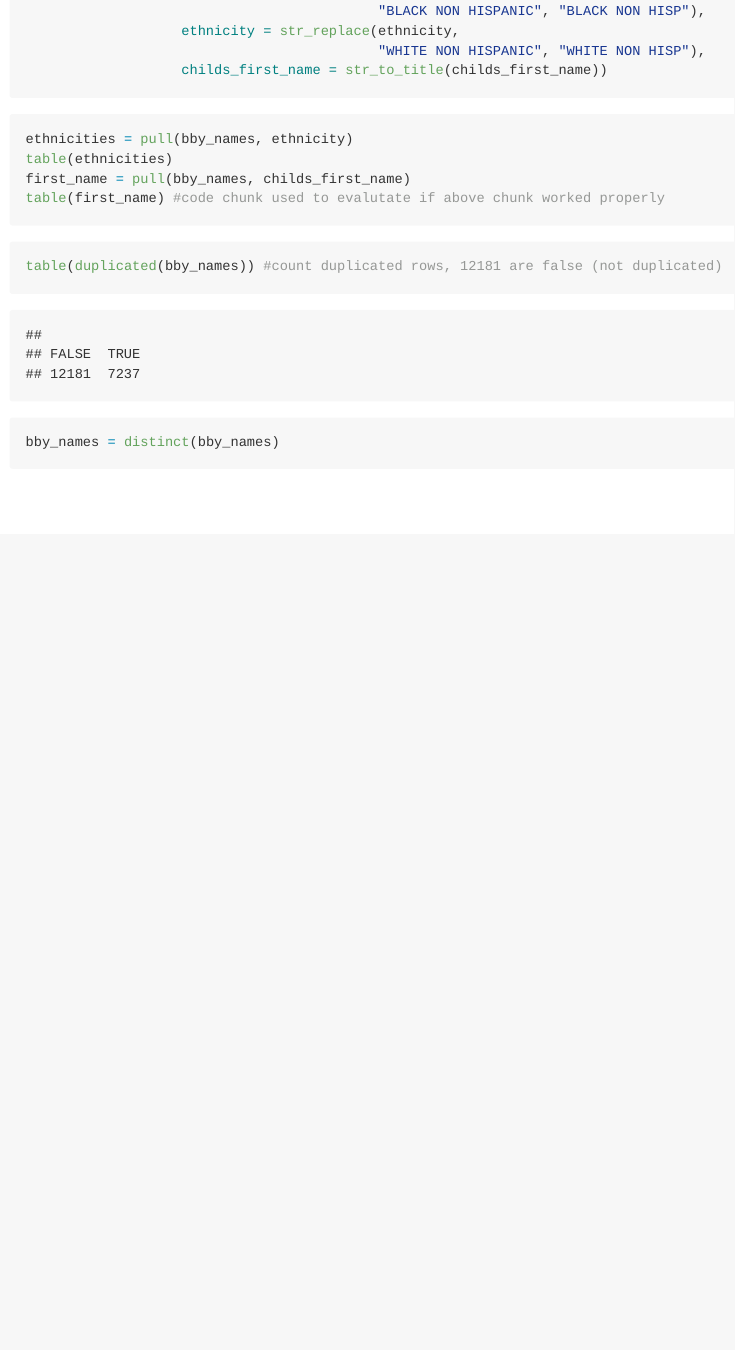
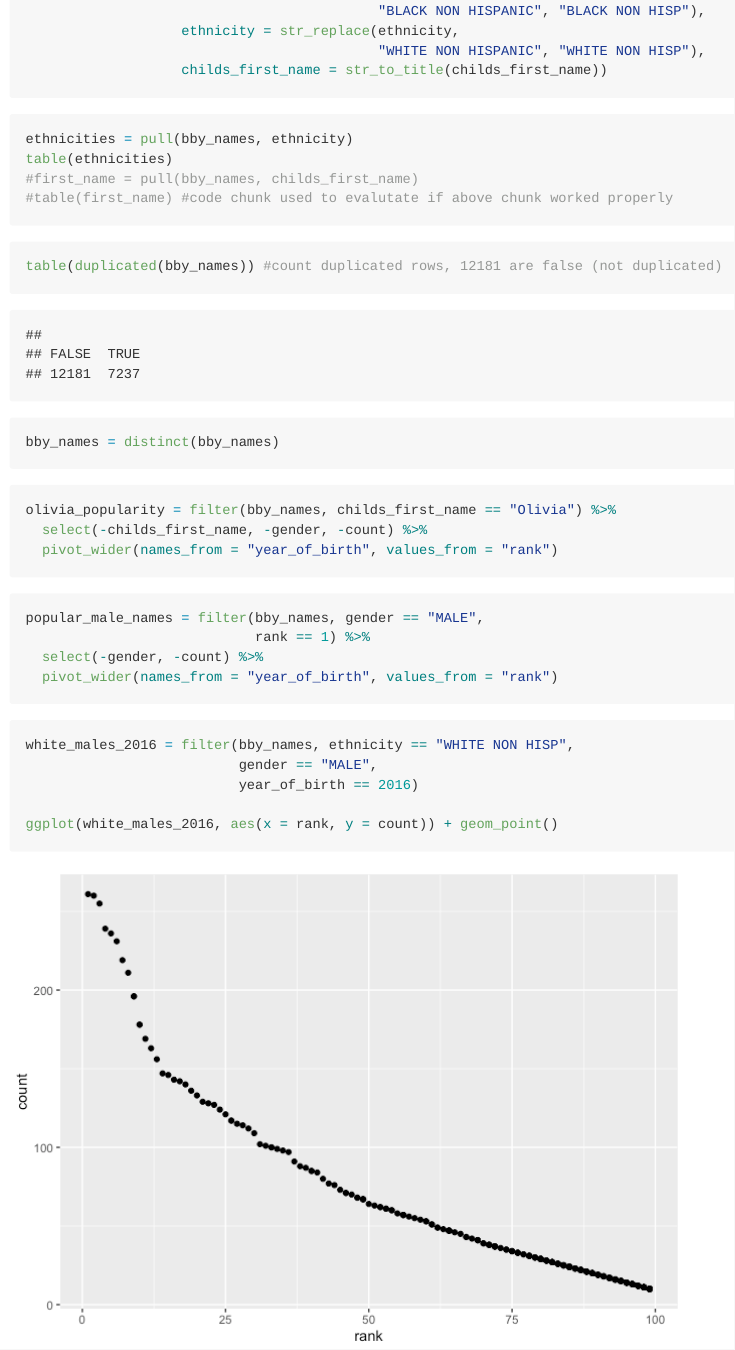
Before and after one commit to lzsdotcom/p8105_hw2_lzs2109, an R Markdown document (p8105_hw2_lzs2109.Rmd): the page in a window 1100 px wide, from 3890 px down. The pictures show the output file p8105_hw2_lzs2109.md that the author committed with the source, drawn offline in the style of GitHub.

Commit message:
completed problem 3, definitely needs a bit of polishing overall

````diff
--- a/p8105_hw2_lzs2109.Rmd
+++ b/p8105_hw2_lzs2109.Rmd
@@ -139,11 +139,32 @@ bby_names = mutate(bby_names,
 ```{r, eval = FALSE}
 ethnicities = pull(bby_names, ethnicity)
 table(ethnicities)
-first_name = pull(bby_names, childs_first_name)
-table(first_name) #code chunk used to evalutate if above chunk worked properly
+#first_name = pull(bby_names, childs_first_name)
+#table(first_name) #code chunk used to evalutate if above chunk worked properly
 ```
 
 ```{r}
 table(duplicated(bby_names)) #count duplicated rows, 12181 are false (not duplicated)
 bby_names = distinct(bby_names)
 ```
+
+```{r}
+olivia_popularity = filter(bby_names, childs_first_name == "Olivia") %>%
+  select(-childs_first_name, -gender, -count) %>%
+  pivot_wider(names_from = "year_of_birth", values_from = "rank")
+```
+
+```{r}
+popular_male_names = filter(bby_names, gender == "MALE",
+                            rank == 1) %>%
+  select(-gender, -count) %>%
+  pivot_wider(names_from = "year_of_birth", values_from = "rank")
+```
+
+```{r}
+white_males_2016 = filter(bby_names, ethnicity == "WHITE NON HISP",
+                          gender == "MALE",
+                          year_of_birth == 2016)
+
+ggplot(white_males_2016, aes(x = rank, y = count)) + geom_point()
+```
````
Also changed, not shown: p8105_hw2_lzs2109.md, p8105_hw2_lzs2109_files/figure-gfm/unnamed-chunk-14-1.png (added).
